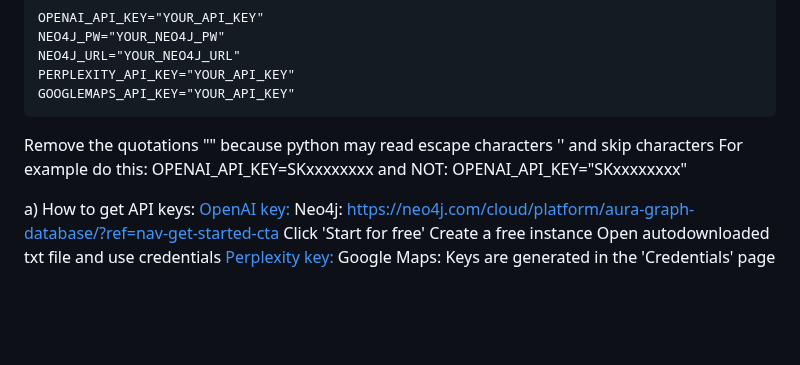
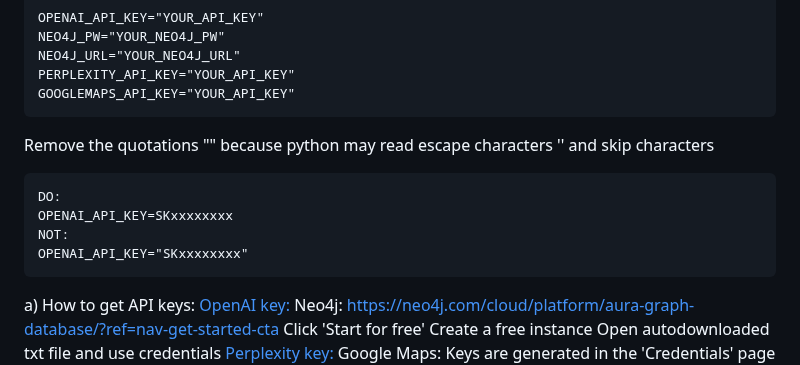
Before and after one commit to kingjulio8238/Memary, a Markdown page: README.md, the part around the change. GitHub-like rendering; blank space fills up the shorter version.

````diff
--- a/README.md
+++ b/README.md
@@ -49,11 +49,12 @@ GOOGLEMAPS_API_KEY="YOUR_API_KEY"
 ```
 
 Remove the quotations "" because python may read escape characters '\' and skip characters
-For example do this:
+```
+DO:
 OPENAI_API_KEY=SKxxxxxxxx
-and NOT:
+NOT:
 OPENAI_API_KEY="SKxxxxxxxx"
-
+```
 
 a) How to get API keys:
 [OpenAI key:](https://openai.com/index/openai-api)
````
